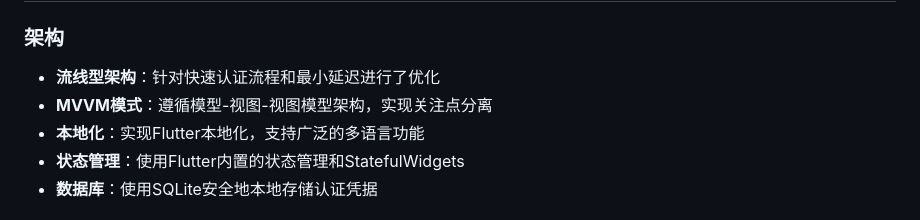
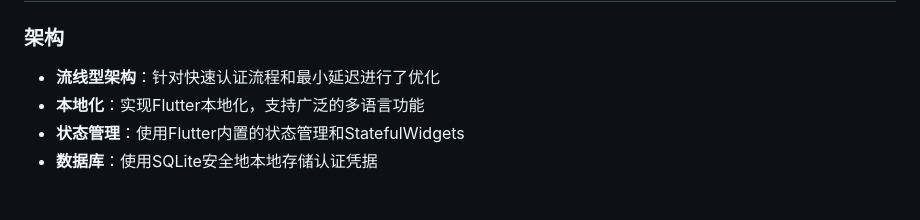
Before and after one commit to cyobason/fasttotp, a Markdown page: README-zh.md, the part around the change. Drawn GitHub-style.

```diff
--- a/README-zh.md
+++ b/README-zh.md
@@ -73,7 +73,6 @@
 ### 架构
 
 - **流线型架构**：针对快速认证流程和最小延迟进行了优化
-- **MVVM模式**：遵循模型-视图-视图模型架构，实现关注点分离
 - **本地化**：实现Flutter本地化，支持广泛的多语言功能
 - **状态管理**：使用Flutter内置的状态管理和StatefulWidgets
 - **数据库**：使用SQLite安全地本地存储认证凭据
```
Also changed, not shown: README.md (+0 -1 lines).
